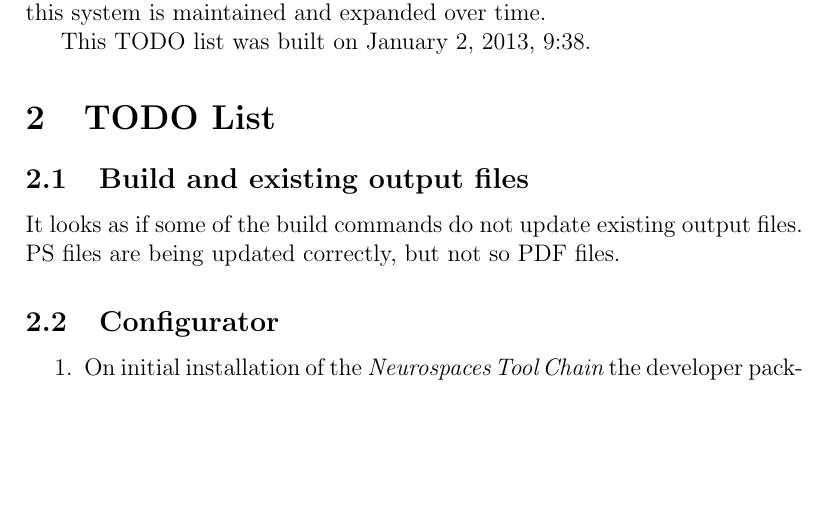
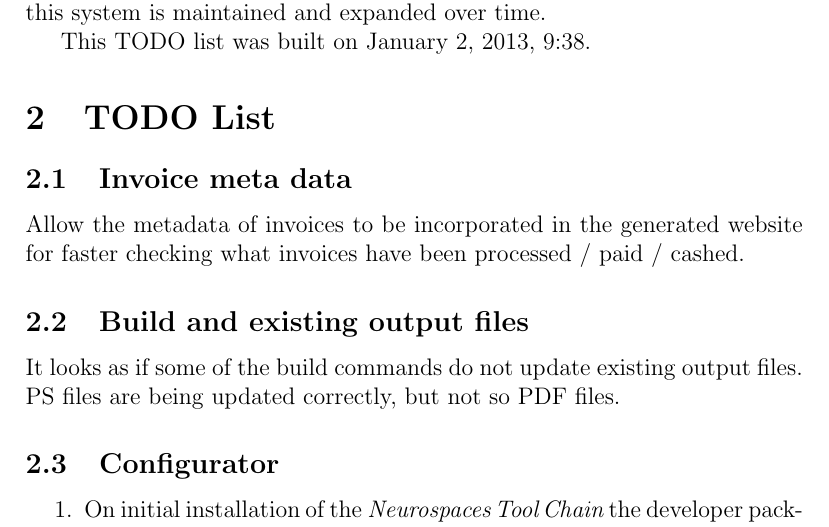
Before and after one commit to HugoCornelis/heterarch, a LaTeX document (project-todo/project-todo.tex): part of page 1 of 7, cut so that both start at the same text, the shorter picture padded with empty space. Compiled offline with pdfLaTeX.

Commit message:
1. Updated project-todo.

```diff
--- a/project-todo/project-todo.tex
+++ b/project-todo/project-todo.tex
@@ -39,6 +39,13 @@ This TODO list was built on \today, \thistime.
 
 
 \section{TODO List}
+
+\subsection{Invoice meta data}
+
+Allow the metadata of invoices to be incorporated in the generated
+website for faster checking what invoices have been processed / paid /
+cashed.
+
 
 \subsection{Build and existing output files}
 
```
